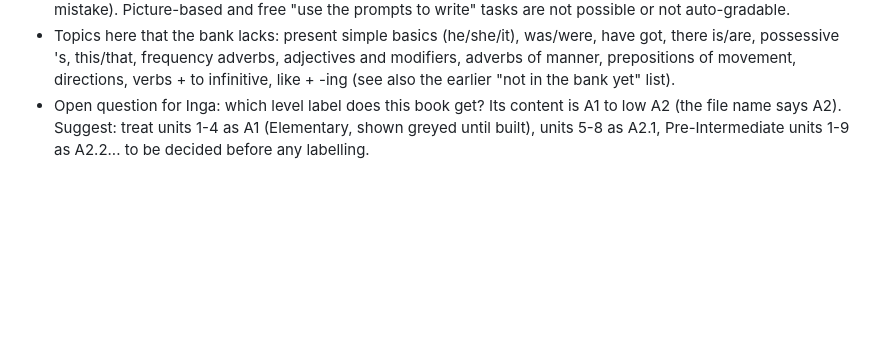
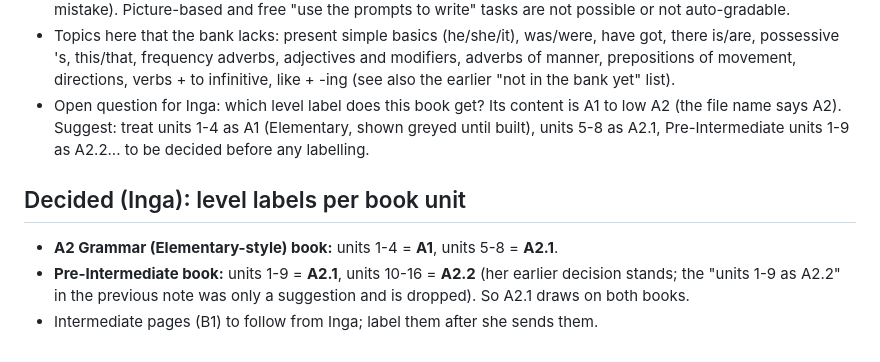
Before and after one commit to inga-cmyk/englishfever, a Markdown page: docs/NOTES-picker-and-levels.md, the part around the change. Rendered like a GitHub page; blank space fills up the shorter version.

Commit message:
Notes: level labels per book unit
Co-Authored-By: Claude Sonnet 5.5 <noreply@anthropic.com>
Claude-Session: https://claude.ai/code/session_01KgeRbPLV8oxWDH13RCeXSS

```diff
--- a/docs/NOTES-picker-and-levels.md
+++ b/docs/NOTES-picker-and-levels.md
@@ -77,3 +77,8 @@ Pattern: the higher layer **adds uses and contrasts** and uses **longer sentence
 - Task types seen: mostly ones the app already has (choose, gap with word box, put in order, match, correct the mistake). Picture-based and free "use the prompts to write" tasks are not possible or not auto-gradable.
 - Topics here that the bank lacks: present simple basics (he/she/it), was/were, have got, there is/are, possessive 's, this/that, frequency adverbs, adjectives and modifiers, adverbs of manner, prepositions of movement, directions, verbs + to infinitive, like + -ing (see also the earlier "not in the bank yet" list).
 - Open question for Inga: which level label does this book get? Its content is A1 to low A2 (the file name says A2). Suggest: treat units 1-4 as A1 (Elementary, shown greyed until built), units 5-8 as A2.1, Pre-Intermediate units 1-9 as A2.2... to be decided before any labelling.
+
+## Decided (Inga): level labels per book unit
+- **A2 Grammar (Elementary-style) book:** units 1-4 = **A1**, units 5-8 = **A2.1**.
+- **Pre-Intermediate book:** units 1-9 = **A2.1**, units 10-16 = **A2.2** (her earlier decision stands; the "units 1-9 as A2.2" in the previous note was only a suggestion and is dropped). So A2.1 draws on both books.
+- Intermediate pages (B1) to follow from Inga; label them after she sends them.
```
